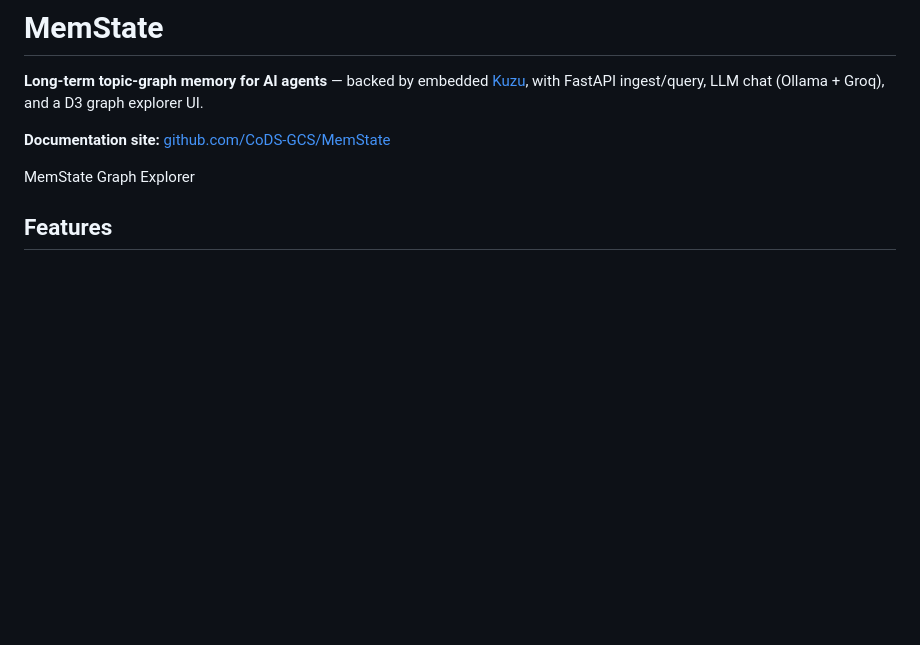
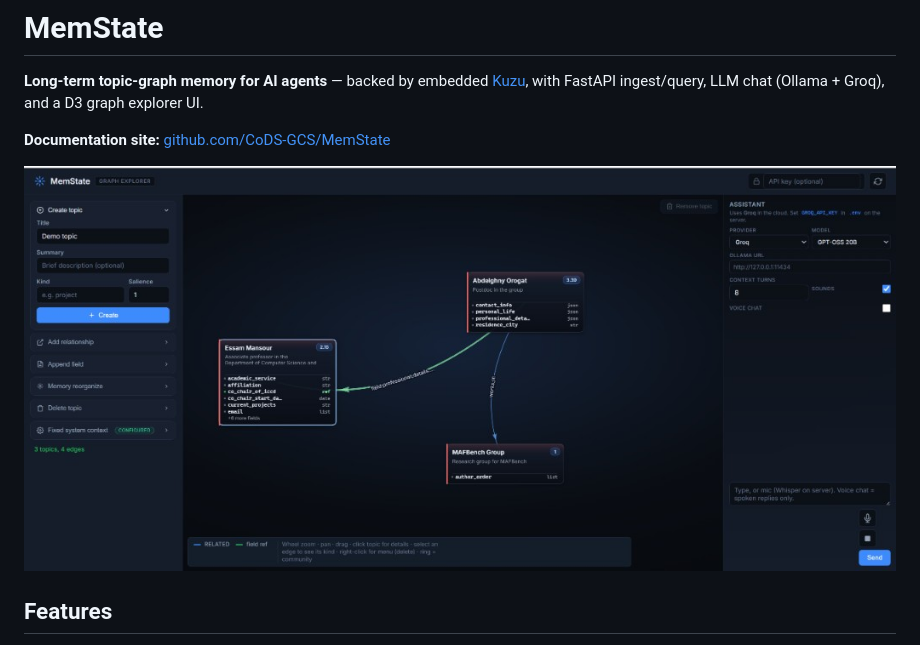
Before and after one commit to CoDS-GCS/MemState, a Markdown page: README.md, the part around the change. Drawn GitHub-style; blank space fills up the shorter version.

```diff
--- a/README.md
+++ b/README.md
@@ -4,7 +4,7 @@
 
 **Documentation site:** [github.com/CoDS-GCS/MemState](https://github.com/CoDS-GCS/MemState)
 
-MemState Graph Explorer
+![MemState Graph Explorer](docs/images/graph-explorer-ui.png)
 
 ## Features
 
```
